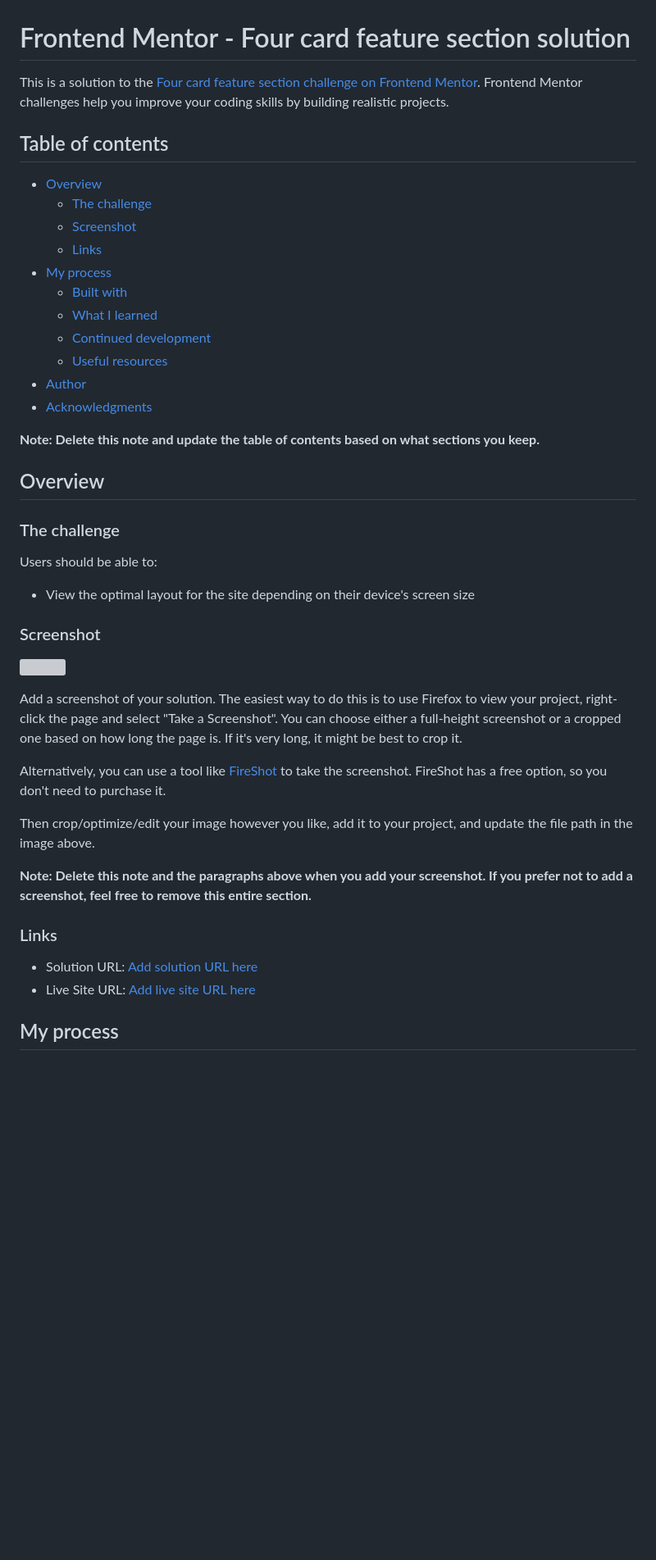
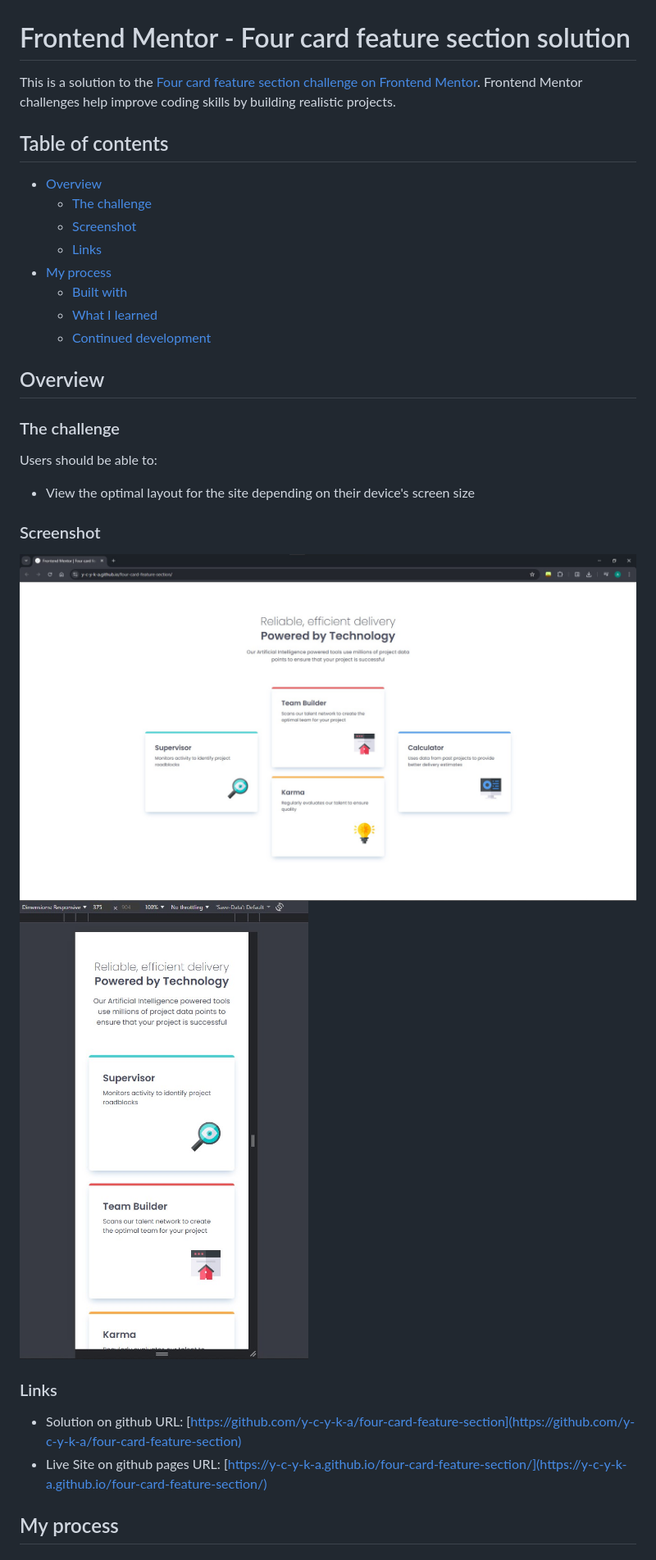
Before and after one commit to y-c-y-k-a/four-card-feature-section, a Markdown page: README.md, the part around the change printed below. Shown: that part at 82% size. Rendered like a GitHub page; pictures changed too: screenshots/desctop.jpg (added), screenshots/mobile.jpg (added); blank space fills up the shorter version; grey boxes are pictures that could not be loaded.

Commit message:
Обновил readme, добавил скриншоты

```diff
--- a/README.md
+++ b/README.md
@@ -1,6 +1,7 @@
 # Frontend Mentor - Four card feature section solution
 
-This is a solution to the [Four card feature section challenge on Frontend Mentor](https://www.frontendmentor.io/challenges/four-card-feature-section-weK1eFYK). Frontend Mentor challenges help you improve your coding skills by building realistic projects.
+This is a solution to the [Four card feature section challenge on Frontend Mentor](https://www.frontendmentor.io/challenges/four-card-feature-section-weK1eFYK).
+Frontend Mentor challenges help improve coding skills by building realistic projects.
 
 ## Table of contents
 
@@ -12,11 +13,6 @@ This is a solution to the [Four card feature section challenge on Frontend Mento
   - [Built with](#built-with)
   - [What I learned](#what-i-learned)
   - [Continued development](#continued-development)
-  - [Useful resources](#useful-resources)
-- [Author](#author)
-- [Acknowledgments](#acknowledgments)
-
-**Note: Delete this note and update the table of contents based on what sections you keep.**
 
 ## Overview
 
@@ -28,20 +24,13 @@ Users should be able to:
 
 ### Screenshot
 
-![](./screenshot.jpg)
-
-Add a screenshot of your solution. The easiest way to do this is to use Firefox to view your project, right-click the page and select "Take a Screenshot". You can choose either a full-height screenshot or a cropped one based on how long the page is. If it's very long, it might be best to crop it.
-
-Alternatively, you can use a tool like [FireShot](https://getfireshot.com/) to take the screenshot. FireShot has a free option, so you don't need to purchase it.
-
-Then crop/optimize/edit your image however you like, add it to your project, and update the file path in the image above.
-
-**Note: Delete this note and the paragraphs above when you add your screenshot. If you prefer not to add a screenshot, feel free to remove this entire section.**
+![Desctop version](./screenshots/desctop.jpg)
+![Mobilev version](./screenshots/mobile.jpg)
 
 ### Links
 
-- Solution URL: [Add solution URL here](https://your-solution-url.com)
-- Live Site URL: [Add live site URL here](https://your-live-site-url.com)
+- Solution on github URL: [https://github.com/y-c-y-k-a/four-card-feature-section](https://github.com/y-c-y-k-a/four-card-feature-section)
+- Live Site on github pages URL: [https://y-c-y-k-a.github.io/four-card-feature-section/](https://y-c-y-k-a.github.io/four-card-feature-section/)
 
 ## My process
 
```
Also changed, not shown: other parts of README.md (+2 -50 lines).
